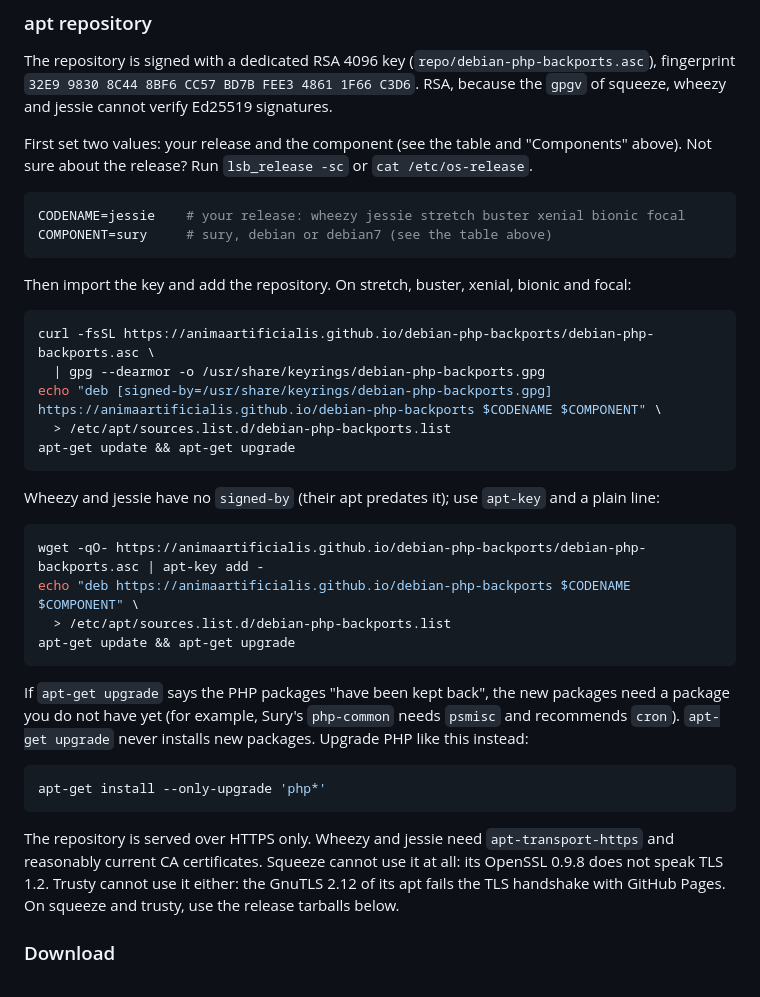
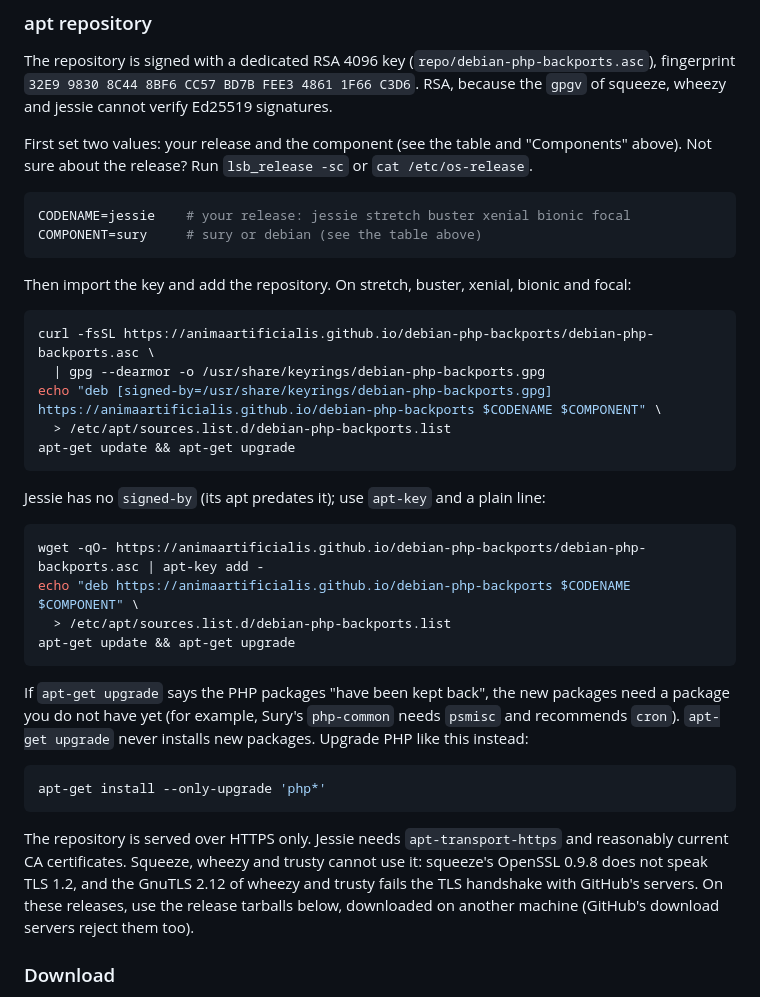
Before and after one commit to animaartificialis/debian-php-backports, a Markdown page: README.md, the part around the change. GitHub-like rendering.

Commit message:
docs(readme): wheezy cannot reach the HTTPS repository either

````diff
--- a/README.md
+++ b/README.md
@@ -157,8 +157,8 @@ First set two values: your release and the component (see the table and "Compone
 above). Not sure about the release? Run `lsb_release -sc` or `cat /etc/os-release`.
 
 ```sh
-CODENAME=jessie    # your release: wheezy jessie stretch buster xenial bionic focal
-COMPONENT=sury     # sury, debian or debian7 (see the table above)
+CODENAME=jessie    # your release: jessie stretch buster xenial bionic focal
+COMPONENT=sury     # sury or debian (see the table above)
 ```
 
 Then import the key and add the repository. On stretch, buster, xenial, bionic and focal:
@@ -171,7 +171,7 @@ echo "deb [signed-by=/usr/share/keyrings/debian-php-backports.gpg] https://anima
 apt-get update && apt-get upgrade
 ```
 
-Wheezy and jessie have no `signed-by` (their apt predates it); use `apt-key` and a plain line:
+Jessie has no `signed-by` (its apt predates it); use `apt-key` and a plain line:
 
 ```sh
 wget -qO- https://animaartificialis.github.io/debian-php-backports/debian-php-backports.asc | apt-key add -
@@ -189,10 +189,11 @@ instead:
 apt-get install --only-upgrade 'php*'
 ```
 
-The repository is served over HTTPS only. Wheezy and jessie need `apt-transport-https`
-and reasonably current CA certificates. Squeeze cannot use it at all: its OpenSSL 0.9.8
-does not speak TLS 1.2. Trusty cannot use it either: the GnuTLS 2.12 of its apt fails the
-TLS handshake with GitHub Pages. On squeeze and trusty, use the release tarballs below.
+The repository is served over HTTPS only. Jessie needs `apt-transport-https` and
+reasonably current CA certificates. Squeeze, wheezy and trusty cannot use it: squeeze's
+OpenSSL 0.9.8 does not speak TLS 1.2, and the GnuTLS 2.12 of wheezy and trusty fails the
+TLS handshake with GitHub's servers. On these releases, use the release tarballs below,
+downloaded on another machine (GitHub's download servers reject them too).
 
 ### Download
 
````
